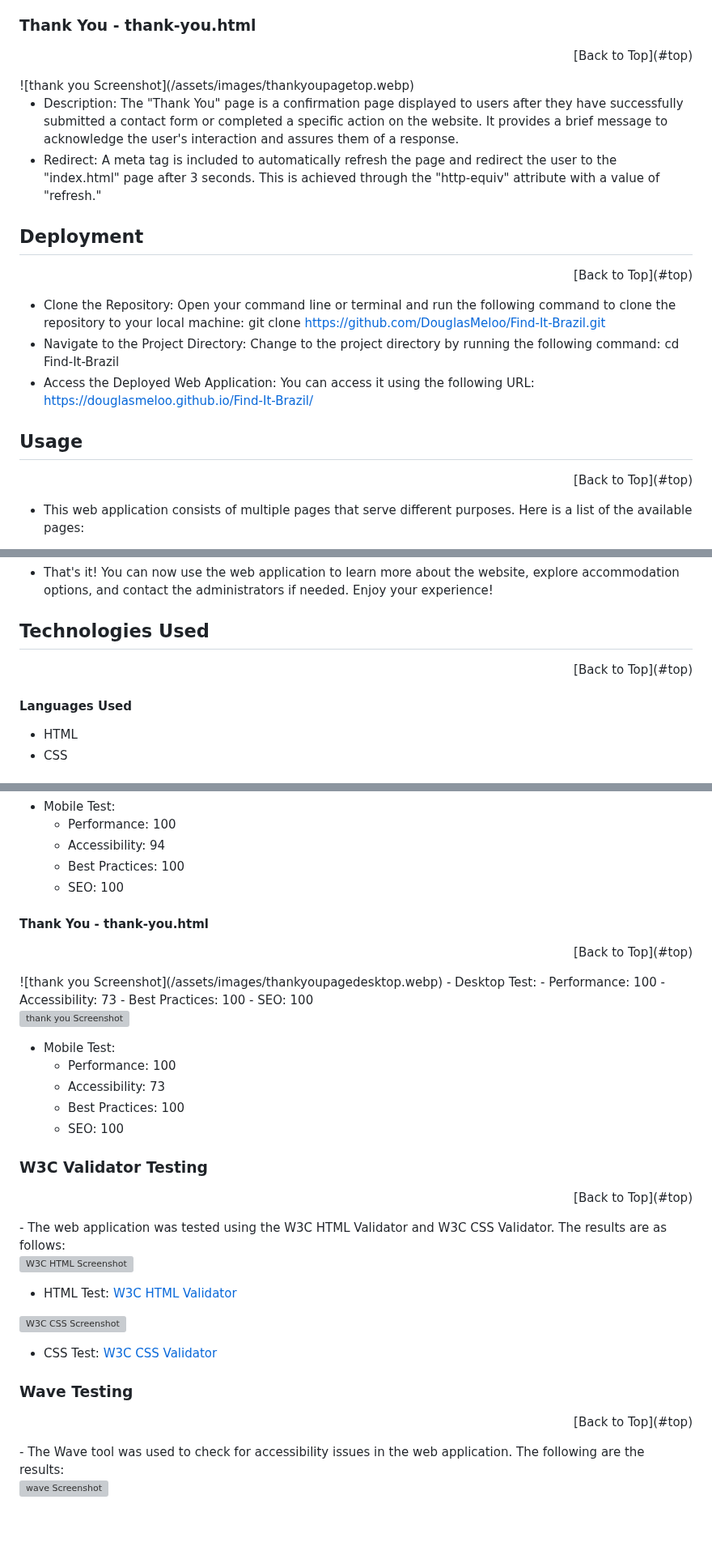
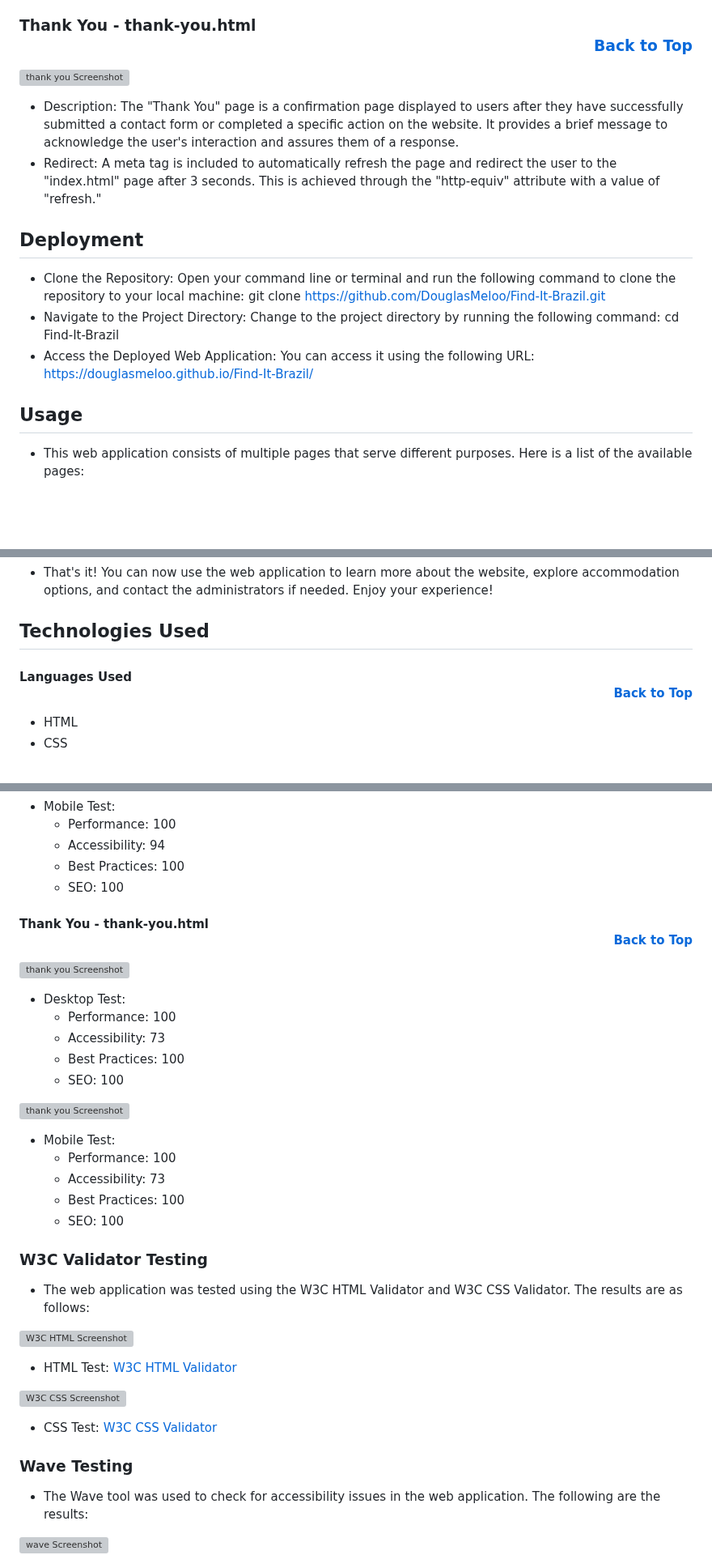
Before and after one commit to DouglasMeloo/Find-It-Brazil, a Markdown page: README.md, 3 parts joined by grey strips. Shown at 81% size. Rendered like a GitHub page; blank space fills up the shorter version; grey boxes are pictures that could not be loaded.

Commit message:
realocationg all back to top

```diff
--- a/README.md
+++ b/README.md
@@ -64,15 +64,14 @@ By presenting comprehensive details and visually appealing images, the "Accommod
 Upon submitting the form, users will be redirected to a page called "Thank-you.html" (presumably a thank-you page) indicating that their message has been successfully received.
 Once on the "thank you page" After 3 seconds the page will bring you back to home page.
 
-### Thank You - thank-you.html
-<p align="right">[Back to Top](#top)</p>
+### Thank You - thank-you.html <p align="right">[Back to Top](#top)</p>
+
 ![thank you Screenshot](/assets/images/thankyoupagetop.webp)
 
 - Description: The "Thank You" page is a confirmation page displayed to users after they have successfully submitted a contact form or completed a specific action on the website. It provides a brief message to acknowledge the user's interaction and assures them of a response.
 - Redirect: A meta tag is included to automatically refresh the page and redirect the user to the "index.html" page after 3 seconds. This is achieved through the "http-equiv" attribute with a value of "refresh."
 
 ## Deployment
- <p align="right">[Back to Top](#top)</p>
 
 - Clone the Repository: Open your command line or terminal and run the following command to clone the repository to your local machine: git clone https://github.com/DouglasMeloo/Find-It-Brazil.git
 - Navigate to the Project Directory: Change to the project directory by running the
@@ -81,7 +80,6 @@ following command: cd Find-It-Brazil
 https://douglasmeloo.github.io/Find-It-Brazil/
 
 ## Usage
-<p align="right">[Back to Top](#top)</p>
 
 - This web application consists of multiple pages that serve different purposes. Here is a list of the available pages:
 1. Home Page: This is the landing page of the web application. It provides an overview of the website and its purpose. You can access it by navigating to the following URL: https://douglasmeloo.github.io/Find-It-Brazil/
@@ -95,9 +93,9 @@ https://douglasmeloo.github.io/Find-It-Brazil/
 - That's it! You can now use the web application to learn more about the website, explore accommodation options, and contact the administrators if needed. Enjoy your experience!
 
 ## Technologies Used
-<p align="right">[Back to Top](#top)</p>
 
-#### Languages Used
+
+#### Languages Used <p align="right">[Back to Top](#top)</p>
 - HTML
 - CSS
 #### Framework, Libraries and Programs Used
@@ -181,8 +178,8 @@ https://douglasmeloo.github.io/Find-It-Brazil/
   - Best Practices: 100
   - SEO: 100
 
-#### Thank You - thank-you.html
- <p align="right">[Back to Top](#top)</p>
+#### Thank You - thank-you.html <p align="right">[Back to Top](#top)</p>
+
 ![thank you Screenshot](/assets/images/thankyoupagedesktop.webp)
 - Desktop Test:
   - Performance: 100
@@ -198,7 +195,7 @@ https://douglasmeloo.github.io/Find-It-Brazil/
   - SEO: 100
 
 ### W3C Validator Testing
-<p align="right">[Back to Top](#top)</p>
+
 - The web application was tested using the W3C HTML Validator and W3C CSS Validator. The results are as follows:
 
 ![W3C HTML Screenshot](/assets/images/htmlvalidator.webp)
@@ -208,7 +205,7 @@ https://douglasmeloo.github.io/Find-It-Brazil/
  - CSS Test: [W3C CSS Validator](https://validator.w3.org/)
 
 ### Wave Testing
-<p align="right">[Back to Top](#top)</p>
+
 - The Wave tool was used to check for accessibility issues in the web application. The following are the results:
 
 ![wave Screenshot](/assets/images/contrasttest.webp)
```
Also changed, not shown: other parts of README.md (+14 -15 lines).
